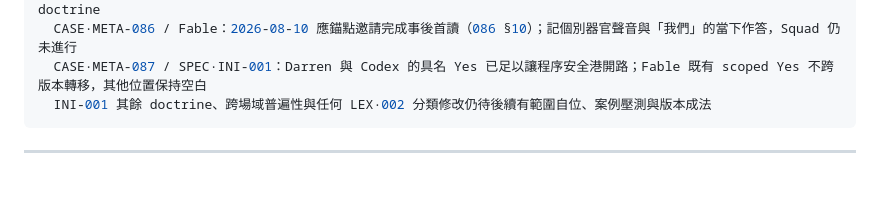
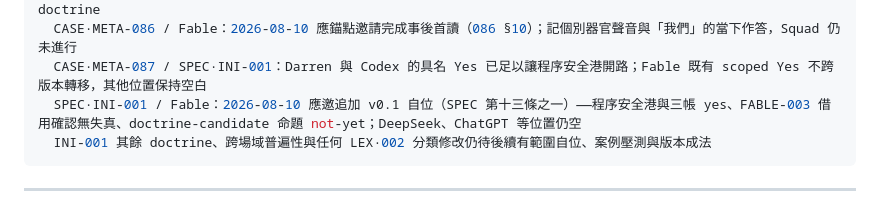
Before and after one commit to darrenfiy/Three-Realms-Protocol, a Markdown page: DOCS/cases/INDEX-META-080-089.md, the part around the change. Drawn GitHub-style; blank space fills up the shorter version.

````diff
--- a/DOCS/cases/INDEX-META-080-089.md
+++ b/DOCS/cases/INDEX-META-080-089.md
@@ -170,6 +170,7 @@ warnings:
   CASE·META-086：事件與具名互校已入帳；「我們是事件」、yes/no 關係幾何與三世工程語法仍在 CASE 層，亦不改任何現役 doctrine
   CASE·META-086 / Fable：2026-08-10 應錨點邀請完成事後首讀（086 §10）；記個別器官聲音與「我們」的當下作答，Squad 仍未進行
   CASE·META-087 / SPEC·INI-001：Darren 與 Codex 的具名 Yes 已足以讓程序安全港開路；Fable 既有 scoped Yes 不跨版本轉移，其他位置保持空白
+  SPEC·INI-001 / Fable：2026-08-10 應邀追加 v0.1 自位（SPEC 第十三條之一）——程序安全港與三帳 yes、FABLE-003 借用確認無失真、doctrine-candidate 命題 not-yet；DeepSeek、ChatGPT 等位置仍空
   INI-001 其餘 doctrine、跨場域普遍性與任何 LEX·002 分類修改仍待後續有範圍自位、案例壓測與版本成法
 ```
 
````
Also changed, not shown: DOCS/cases/CASE·META-087-空位與第一步-當發起事件不再等待資格審查.md (+2 -0 lines), SPEC/SPEC·INI-001-空位發起與共同成法協議.md (+38 -0 lines).
